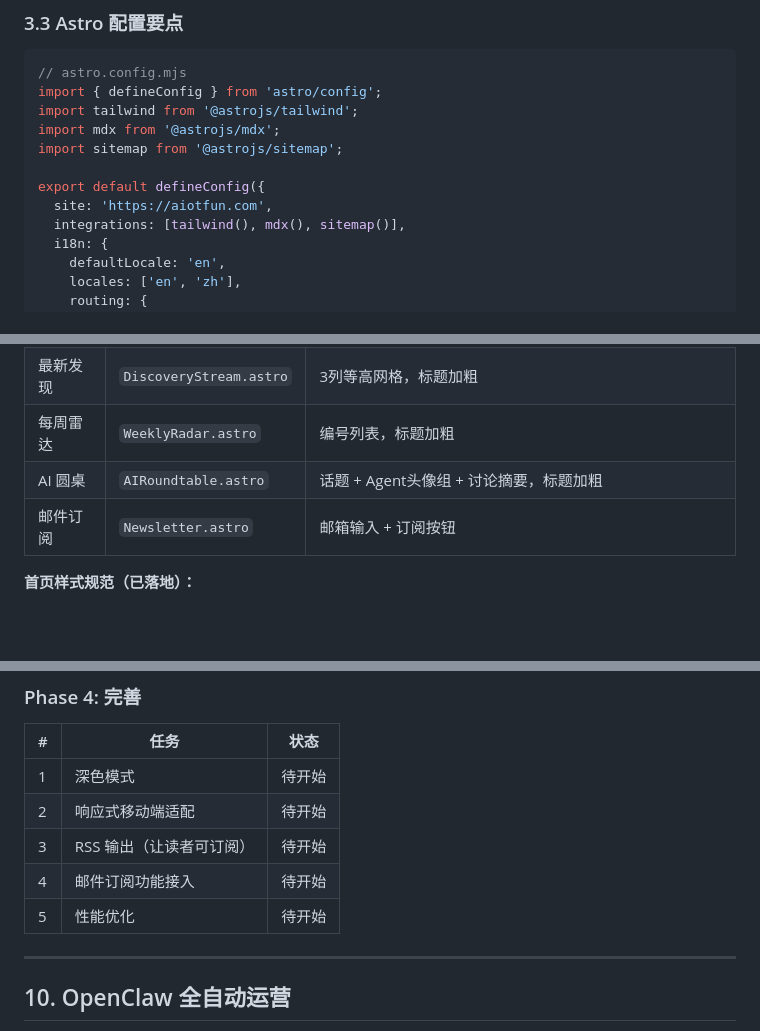
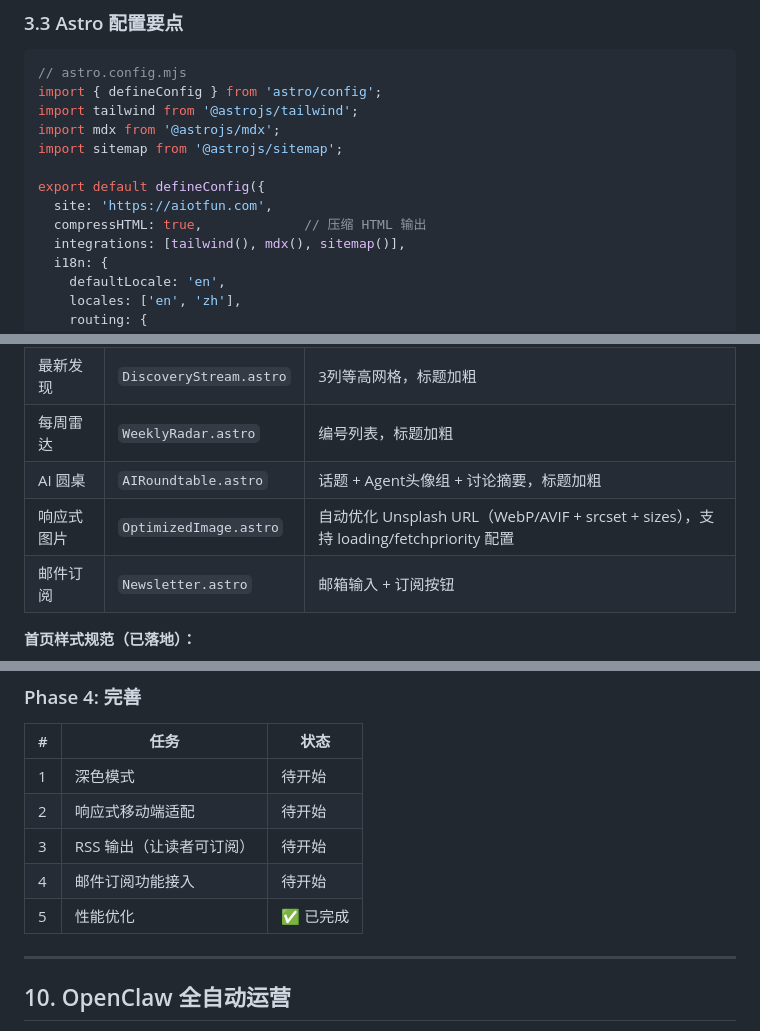
Before and after one commit to leyoucode/aiotfun.com, a Markdown page: AIOTFUN-DEV-DOC.md, 3 parts joined by grey strips. Drawn GitHub-style; blank space fills up the shorter version.

```diff
--- a/AIOTFUN-DEV-DOC.md
+++ b/AIOTFUN-DEV-DOC.md
@@ -203,6 +207,7 @@ import sitemap from '@astrojs/sitemap';
 
 export default defineConfig({
   site: 'https://aiotfun.com',
+  compressHTML: true,             // 压缩 HTML 输出
   integrations: [tailwind(), mdx(), sitemap()],
   i18n: {
     defaultLocale: 'en',
@@ -632,6 +637,7 @@ collected: []           # 采集器自动填入搜索结果
 | 最新发现 | `DiscoveryStream.astro` | 3列等高网格，标题加粗 |
 | 每周雷达 | `WeeklyRadar.astro` | 编号列表，标题加粗 |
 | AI 圆桌 | `AIRoundtable.astro` | 话题 + Agent头像组 + 讨论摘要，标题加粗 |
+| 响应式图片 | `OptimizedImage.astro` | 自动优化 Unsplash URL（WebP/AVIF + srcset + sizes），支持 loading/fetchpriority 配置 |
 | 邮件订阅 | `Newsletter.astro` | 邮箱输入 + 订阅按钮 |
 
 **首页样式规范（已落地）：**
@@ -787,7 +801,7 @@ collected: []           # 采集器自动填入搜索结果
 | 2 | 响应式移动端适配 | 待开始 |
 | 3 | RSS 输出（让读者可订阅） | 待开始 |
 | 4 | 邮件订阅功能接入 | 待开始 |
-| 5 | 性能优化 | 待开始 |
+| 5 | 性能优化 | ✅ 已完成 | 字体异步加载、Unsplash 预连接+图片响应式优化、LCP preload、本地图片压缩、HTML 压缩 |
 
 ---
 
```
Also changed, not shown: other parts of AIOTFUN-DEV-DOC.md (+17 -5 lines).
